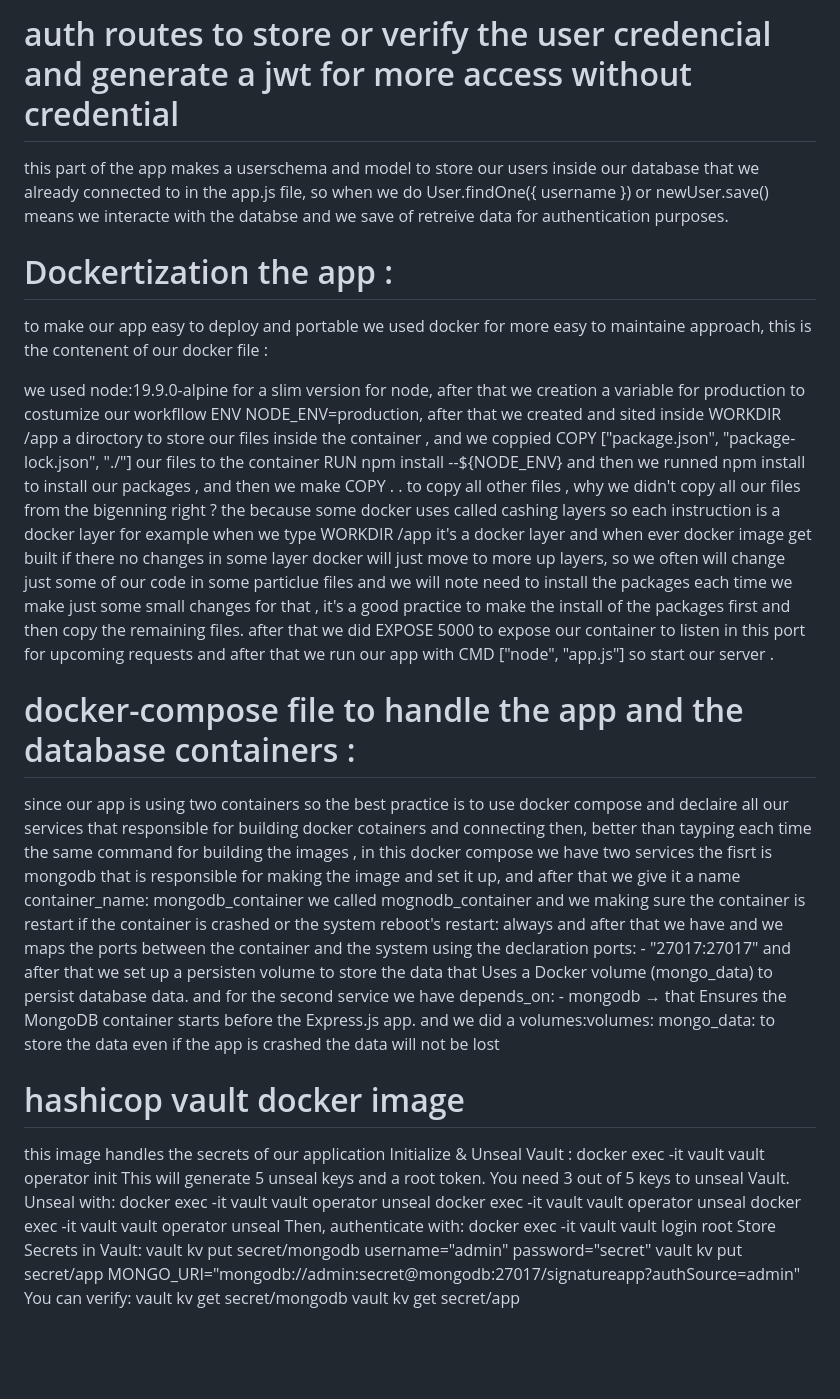
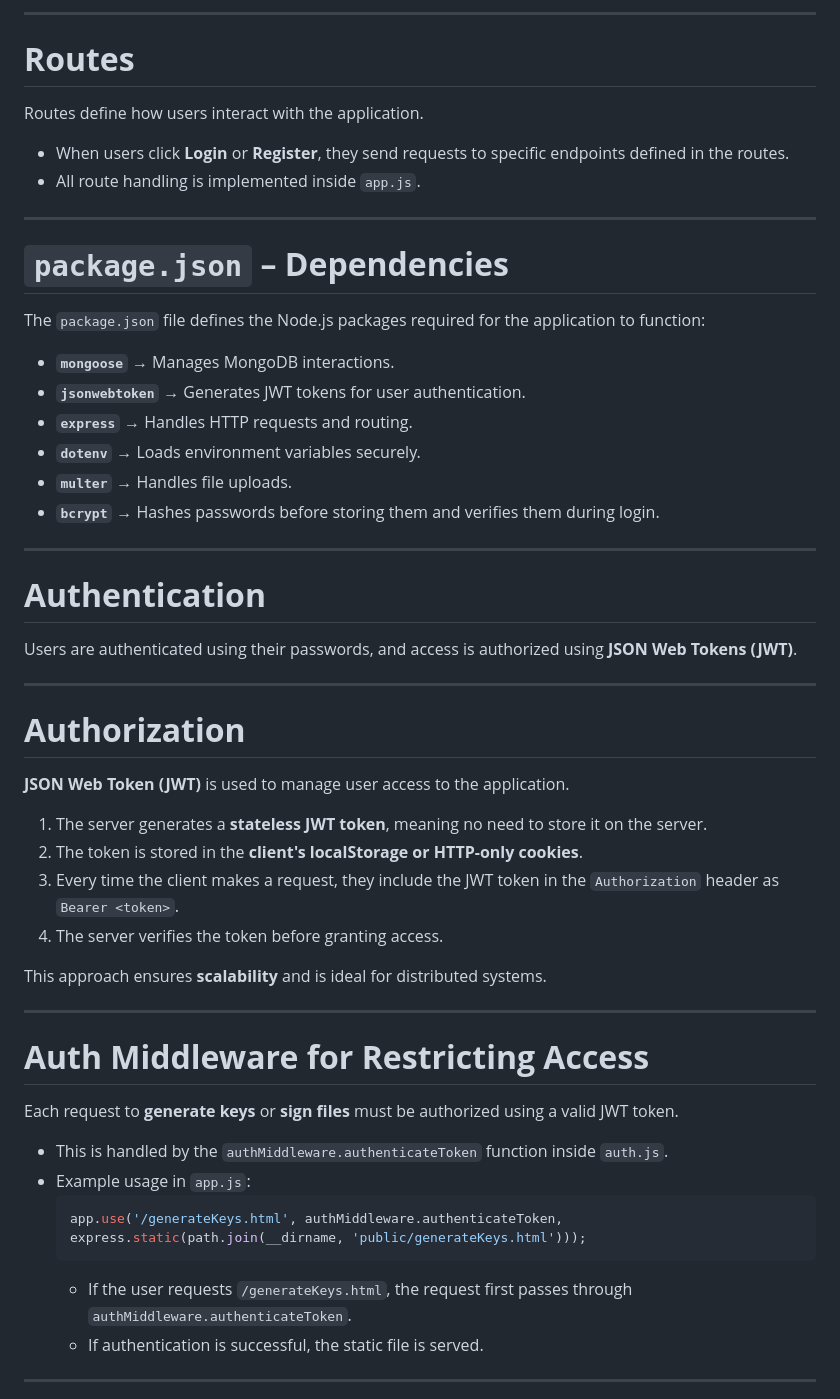
Before and after one commit to soufian-elouazzani/signatureApp, a Markdown page: README.md, the part around one of its changes. Rendered like a GitHub page; blank space fills up the shorter version.

````diff
--- a/README.md
+++ b/README.md
@@ -43,31 +44,50 @@ for each request of access to generateKeys or sign the user should be authorized
 
-# auth routes to store or verify the user credencial and generate a jwt for more access without credential
-this part of the app makes a userschema and model to store our users inside our database that we already connected to in the app.js file, so when we do User.findOne({ username }) or newUser.save() means we interacte with the databse and we save of retreive data for authentication purposes.
+---
 
-# Dockertization the app :
-to make our app easy to deploy and portable we used docker for more easy to maintaine approach, this is the contenent of our docker file :
+# **Routes**
+Routes define how users interact with the application.
+- When users click **Login** or **Register**, they send requests to specific endpoints defined in the routes.
+- All route handling is implemented inside `app.js`.
 
-we used node:19.9.0-alpine for a slim version for node, after that we creation a variable for production to costumize our workfllow ENV NODE_ENV=production, after that we created and sited inside WORKDIR /app a diroctory to store our files inside the container , and we coppied COPY ["package.json", "package-lock.json", "./"] our files to the container RUN npm install --${NODE_ENV} and then we runned npm install to install our packages , and then we make COPY . . to copy all other files , why we didn't copy all our files from the bigenning right ? the because some docker uses called cashing layers so each instruction is a docker layer for example when we type  WORKDIR /app it's a docker layer and when ever docker image get built if there no changes in some layer docker will just move to more up layers, so we often will change just some of our code in some particlue files and we will note need to install the packages each time we make just some small changes for that , it's a good practice to make the install of the packages first and then copy the remaining files.
-after that we did EXPOSE 5000 to expose our container to listen in this port for upcoming requests and after that we run our app with CMD ["node", "app.js"] so start our server .
+---
 
+# **`package.json` – Dependencies**
+The `package.json` file defines the Node.js packages required for the application to function:
+- **`mongoose`** → Manages MongoDB interactions.
+- **`jsonwebtoken`** → Generates JWT tokens for user authentication.
+- **`express`** → Handles HTTP requests and routing.
+- **`dotenv`** → Loads environment variables securely.
+- **`multer`** → Handles file uploads.
+- **`bcrypt`** → Hashes passwords before storing them and verifies them during login.
 
-# docker-compose file to handle the app and the database containers :
-since our app is using two containers so the best practice is to use docker compose and declaire all our services that responsible for building docker cotainers and connecting then, better than tayping each time the same command for building the images ,
-in this docker compose we have two services the fisrt is mongodb that is responsible for making the image and set it up, and after that we give it a name   container_name: mongodb_container we called mognodb_container and we making sure the container is restart if the container is crashed or the system reboot's     restart: always and after that we have and we maps the ports between the container and the system using the declaration ports: - "27017:27017" and after that we set up a persisten volume to store the data that Uses a Docker volume (mongo_data) to persist database data. and for the second service we have depends_on: - mongodb → that Ensures the MongoDB container starts before the Express.js app.
-and we did a volumes:volumes: mongo_data: to store the data even if the app is crashed the data will not be lost
+---
 
-# hashicop vault docker image
-this image handles the secrets of our application Initialize & Unseal Vault :
-    docker exec -it vault vault operator init
-This will generate 5 unseal keys and a root token. You need 3 out of 5 keys to unseal Vault. Unseal with:
-    docker exec -it vault vault operator unseal <key1>
-    docker exec -it vault vault operator unseal <key2>
-    docker exec -it vault vault operator unseal <key3>
-Then, authenticate with:
-    docker exec -it vault vault login root
-Store Secrets in Vault:
-    vault kv put secret/mongodb username="admin" password="secret"
-    vault kv put secret/app MONGO_URI="mongodb://admin:secret@mongodb:27017/signatureapp?authSource=admin"
-You can verify:
-    vault kv get secret/mongodb
-    vault kv get secret/app
+# **Authentication**
+Users are authenticated using their passwords, and access is authorized using **JSON Web Tokens (JWT)**.
+
+---
+
+# **Authorization**
+**JSON Web Token (JWT)** is used to manage user access to the application.
+1. The server generates a **stateless JWT token**, meaning no need to store it on the server.
+2. The token is stored in the **client's localStorage or HTTP-only cookies**.
+3. Every time the client makes a request, they include the JWT token in the `Authorization` header as `Bearer <token>`.
+4. The server verifies the token before granting access.
+
+This approach ensures **scalability** and is ideal for distributed systems.
+
+---
+
+# **Auth Middleware for Restricting Access**
+Each request to **generate keys** or **sign files** must be authorized using a valid JWT token.
+
+- This is handled by the `authMiddleware.authenticateToken` function inside `auth.js`.
+- Example usage in `app.js`:
+  ```js
+  app.use('/generateKeys.html', authMiddleware.authenticateToken, express.static(path.join(__dirname, 'public/generateKeys.html')));
+  ```
+  - If the user requests `/generateKeys.html`, the request first passes through `authMiddleware.authenticateToken`.
+  - If authentication is successful, the static file is served.
+
+---
+
````
Also changed, not shown: other parts of README.md (+141 -30 lines).
